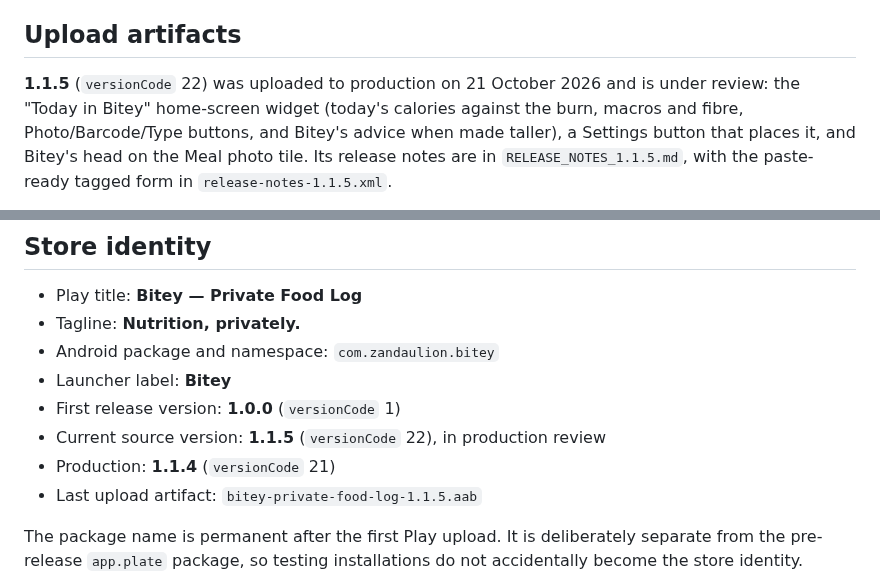
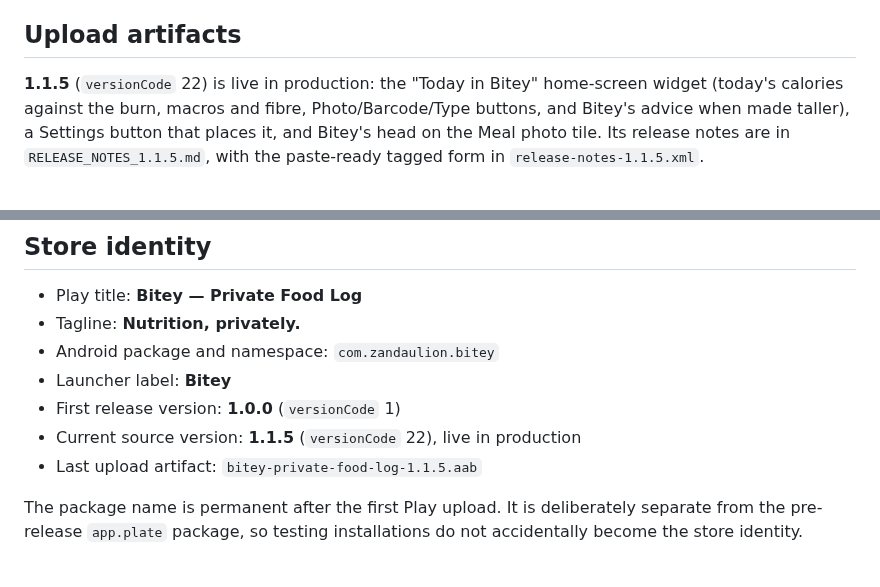
Before and after one commit to zandaulion/bitey, a Markdown page: store/README.md, 2 parts joined by grey strips. Rendered like a GitHub page.

Commit message:
docs(store): 1.1.5 live in production
Co-Authored-By: Claude Opus 5.5 <noreply@anthropic.com>

```diff
--- a/store/README.md
+++ b/store/README.md
@@ -23,8 +23,7 @@ Google Play.
 
 ## Upload artifacts
 
-**1.1.5** (`versionCode` 22) was uploaded to production on 21 October 2026
-and is under review: the "Today in Bitey"
+**1.1.5** (`versionCode` 22) is live in production: the "Today in Bitey"
 home-screen widget (today's calories against the burn, macros and fibre,
 Photo/Barcode/Type buttons, and Bitey's advice when made taller), a Settings
 button that places it, and Bitey's head on the Meal photo tile. Its release
@@ -233,8 +232,7 @@ carries, pull its APK (`adb shell pm path com.zandaulion.bitey`) and run
 - Android package and namespace: `com.zandaulion.bitey`
 - Launcher label: **Bitey**
 - First release version: **1.0.0** (`versionCode` 1)
-- Current source version: **1.1.5** (`versionCode` 22), in production review
-- Production: **1.1.4** (`versionCode` 21)
+- Current source version: **1.1.5** (`versionCode` 22), live in production
 - Last upload artifact: `bitey-private-food-log-1.1.5.aab`
 
 The package name is permanent after the first Play upload. It is deliberately
```
